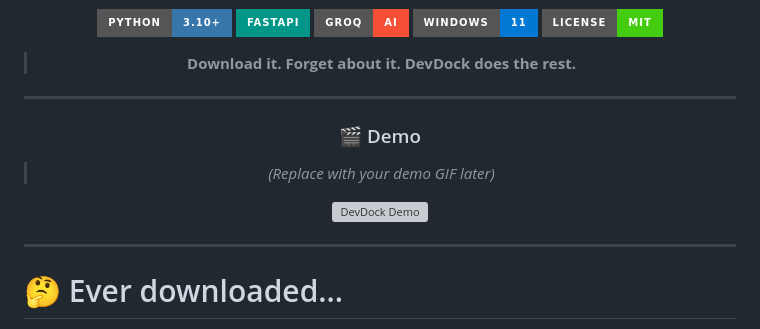
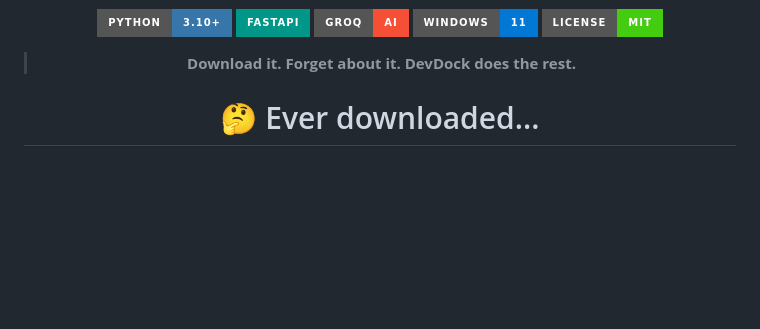
Before and after one commit to RandomRohit-hub/DevDock, a Markdown page: README.md, the part around the change. GitHub-like rendering; badges without logos; blank space fills up the shorter version; grey boxes are pictures that could not be loaded.

```diff
--- a/README.md
+++ b/README.md
@@ -26,17 +26,7 @@ Automatically organize developer files, projects, SSH keys, cloud configurations
 
 > **Download it. Forget about it. DevDock does the rest.**
 
----
 
-### 🎬 Demo
-
-> *(Replace with your demo GIF later)*
-
-![DevDock Demo](docs/devdock-demo.gif)
-
-</div>
-
----
 
 # 🤔 Ever downloaded...
 
```
